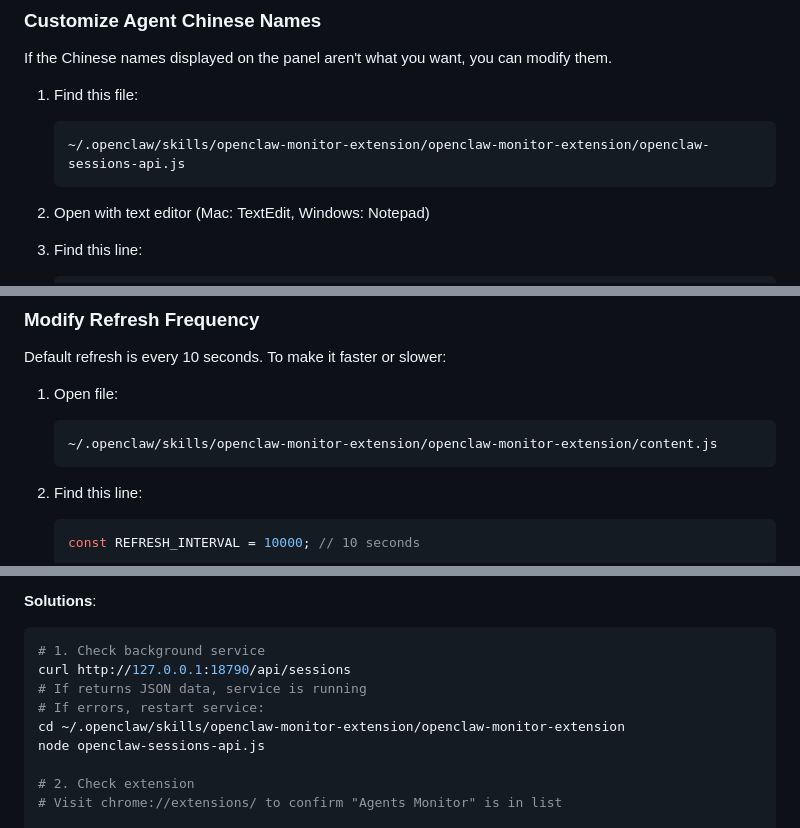
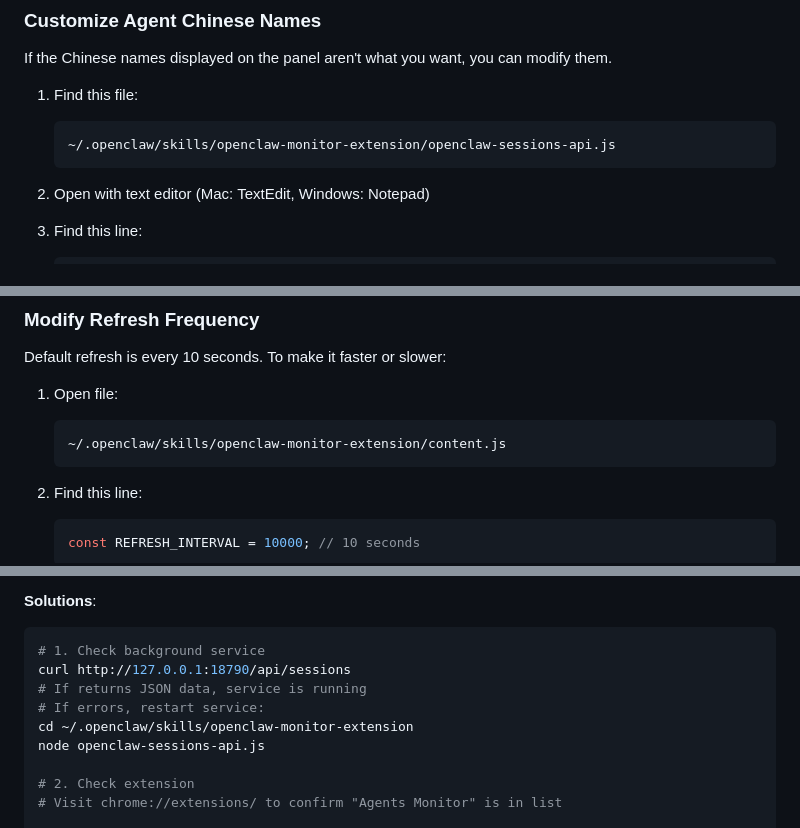
Before and after one commit to jicaiji1-max/ai-fortune-teller, a Markdown page: openclaw-monitor-extension/README.en.md, 3 parts joined by grey strips. GitHub-like rendering.

````diff
--- a/openclaw-monitor-extension/README.en.md
+++ b/openclaw-monitor-extension/README.en.md
@@ -319,7 +319,7 @@ If the Chinese names displayed on the panel aren't what you want, you can modify
 
 1. Find this file:
    ```
-   ~/.openclaw/skills/openclaw-monitor-extension/openclaw-monitor-extension/openclaw-sessions-api.js
+   ~/.openclaw/skills/openclaw-monitor-extension/openclaw-sessions-api.js
    ```
 
 2. Open with text editor (Mac: TextEdit, Windows: Notepad)
@@ -355,7 +355,7 @@ Default refresh is every 10 seconds. To make it faster or slower:
 
 1. Open file:
    ```
-   ~/.openclaw/skills/openclaw-monitor-extension/openclaw-monitor-extension/content.js
+   ~/.openclaw/skills/openclaw-monitor-extension/content.js
    ```
 
 2. Find this line:
@@ -386,7 +386,7 @@ Default refresh is every 10 seconds. To make it faster or slower:
 curl http://127.0.0.1:18790/api/sessions
 # If returns JSON data, service is running
 # If errors, restart service:
-cd ~/.openclaw/skills/openclaw-monitor-extension/openclaw-monitor-extension
+cd ~/.openclaw/skills/openclaw-monitor-extension
 node openclaw-sessions-api.js
 
 # 2. Check extension
````
Also changed, not shown: other parts of openclaw-monitor-extension/README.en.md (+3 -3 lines), openclaw-monitor-extension/README.md (+5 -5 lines).
